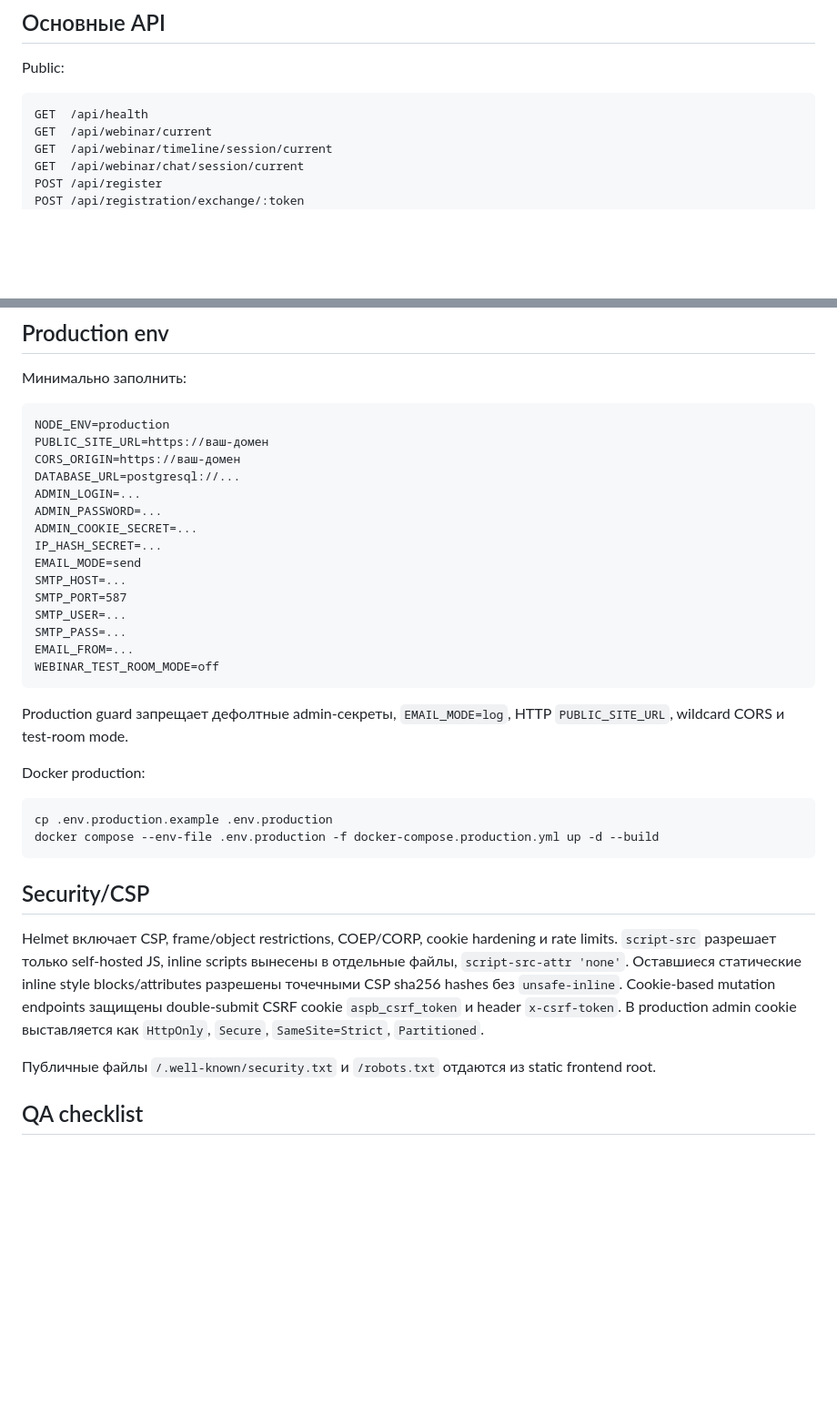
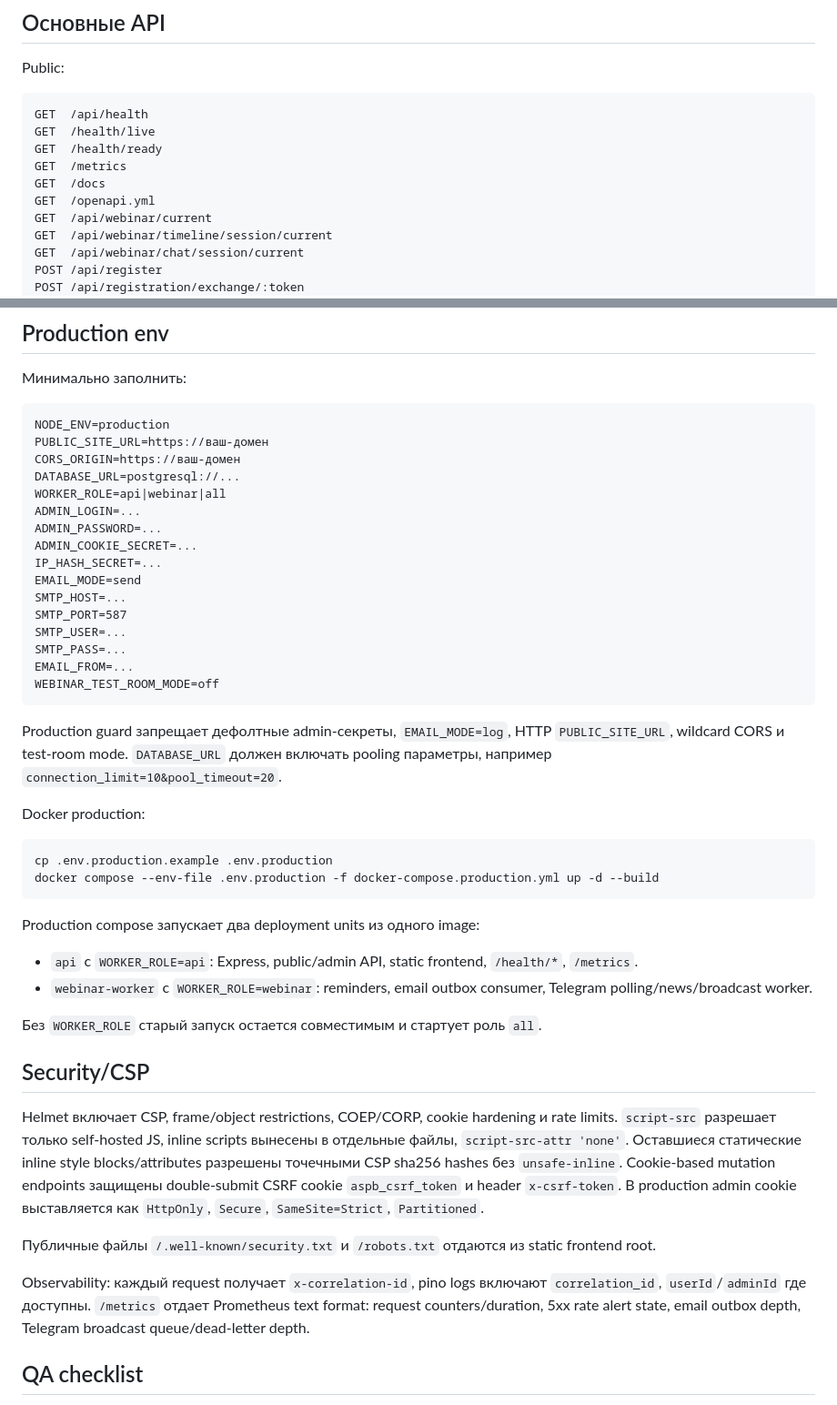
Before and after one commit to isakovegor820-star/avtovebinar, a Markdown page: README.md, 2 parts joined by grey strips. Shown at 91% size. GitHub-like rendering; blank space fills up the shorter version.

Commit message:
Document production operations upgrades

````diff
--- a/README.md
+++ b/README.md
@@ -86,6 +86,11 @@ Public:
 
 ```text
 GET  /api/health
+GET  /health/live
+GET  /health/ready
+GET  /metrics
+GET  /docs
+GET  /openapi.yml
 GET  /api/webinar/current
 GET  /api/webinar/timeline/session/current
 GET  /api/webinar/chat/session/current
@@ -124,6 +129,7 @@ NODE_ENV=production
 PUBLIC_SITE_URL=https://ваш-домен
 CORS_ORIGIN=https://ваш-домен
 DATABASE_URL=postgresql://...
+WORKER_ROLE=api|webinar|all
 ADMIN_LOGIN=...
 ADMIN_PASSWORD=...
 ADMIN_COOKIE_SECRET=...
@@ -137,7 +143,7 @@ EMAIL_FROM=...
 WEBINAR_TEST_ROOM_MODE=off
 ```
 
-Production guard запрещает дефолтные admin-секреты, `EMAIL_MODE=log`, HTTP `PUBLIC_SITE_URL`, wildcard CORS и test-room mode.
+Production guard запрещает дефолтные admin-секреты, `EMAIL_MODE=log`, HTTP `PUBLIC_SITE_URL`, wildcard CORS и test-room mode. `DATABASE_URL` должен включать pooling параметры, например `connection_limit=10&pool_timeout=20`.
 
 Docker production:
 
@@ -146,11 +152,20 @@ cp .env.production.example .env.production
 docker compose --env-file .env.production -f docker-compose.production.yml up -d --build
 ```
 
+Production compose запускает два deployment units из одного image:
+
+- `api` с `WORKER_ROLE=api`: Express, public/admin API, static frontend, `/health/*`, `/metrics`.
+- `webinar-worker` с `WORKER_ROLE=webinar`: reminders, email outbox consumer, Telegram polling/news/broadcast worker.
+
+Без `WORKER_ROLE` старый запуск остается совместимым и стартует роль `all`.
+
 ## Security/CSP
 
 Helmet включает CSP, frame/object restrictions, COEP/CORP, cookie hardening и rate limits. `script-src` разрешает только self-hosted JS, inline scripts вынесены в отдельные файлы, `script-src-attr 'none'`. Оставшиеся статические inline style blocks/attributes разрешены точечными CSP sha256 hashes без `unsafe-inline`. Cookie-based mutation endpoints защищены double-submit CSRF cookie `aspb_csrf_token` и header `x-csrf-token`. В production admin cookie выставляется как `HttpOnly`, `Secure`, `SameSite=Strict`, `Partitioned`.
 
 Публичные файлы `/.well-known/security.txt` и `/robots.txt` отдаются из static frontend root.
+
+Observability: каждый request получает `x-correlation-id`, pino logs включают `correlation_id`, `userId`/`adminId` где доступны. `/metrics` отдает Prometheus text format: request counters/duration, 5xx rate alert state, email outbox depth, Telegram broadcast queue/dead-letter depth.
 
 ## QA checklist
 
````
Also changed, not shown: docs/production-readiness-audit.md (+9 -12 lines), docs/production-runbook.md (+19 -9 lines).
